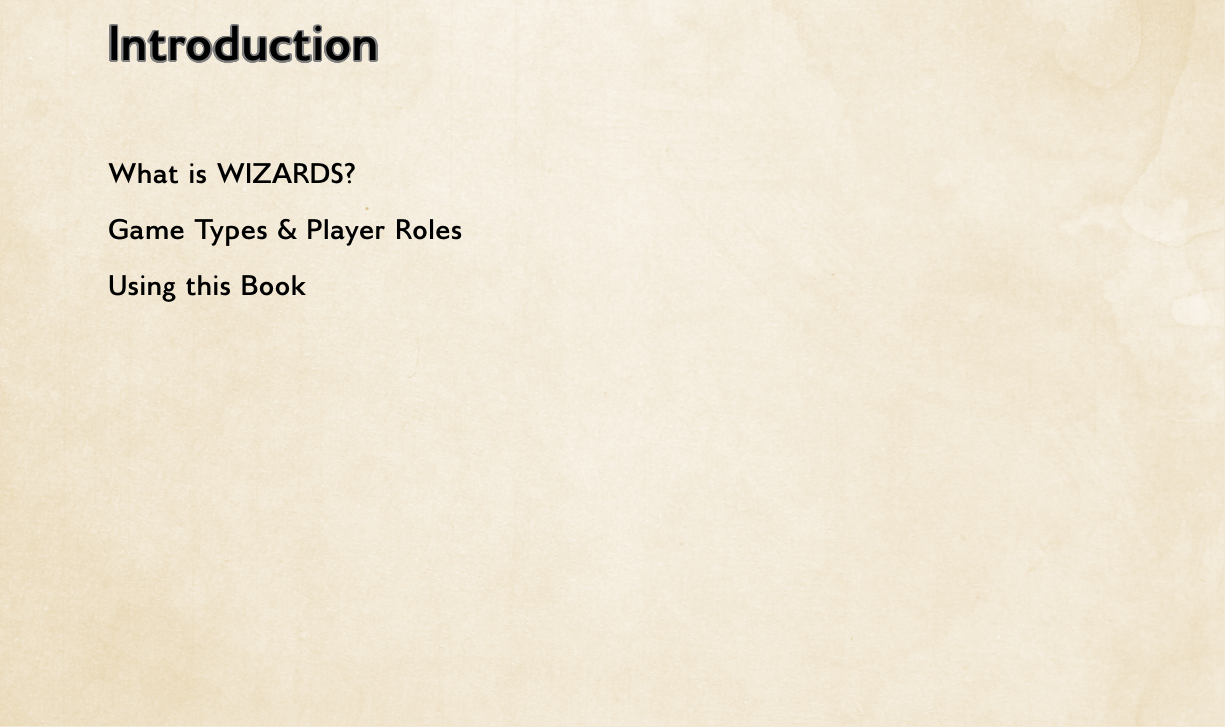
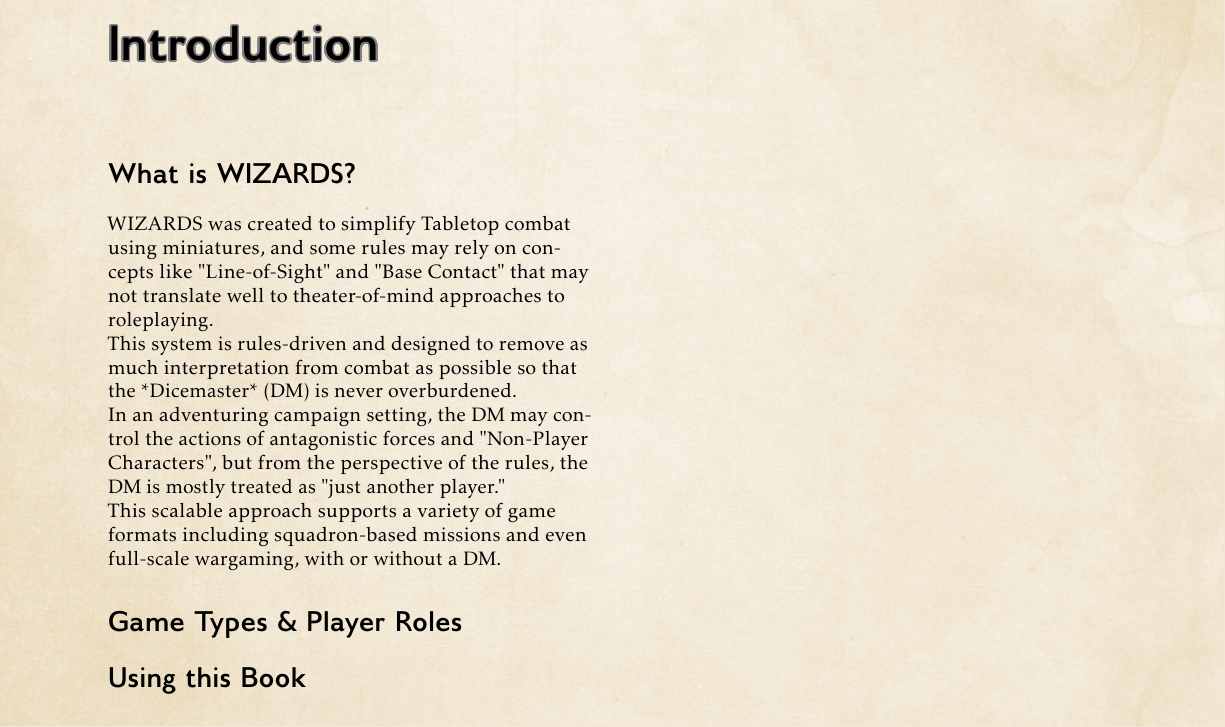
Before and after one commit to j-stach/wizards, a LaTeX book (resources/book/draft.tex, which reads resources/book/parts/introduction.tex): part of page 3 of 49, cut so that both start at the same text. Compiled offline with pdfLaTeX.

Commit message:
split off intro

```diff
--- /dev/null
+++ b/resources/book/parts/introduction.tex
@@ -0,0 +1,22 @@
+
+\chapter{Introduction}
+\section{What is WIZARDS?}
+WIZARDS was created to simplify Tabletop combat using miniatures,
+and some rules may rely on concepts like "Line-of-Sight" and "Base Contact"
+that may not translate well to theater-of-mind approaches to roleplaying.
+
+This system is rules-driven and designed to remove as much
+interpretation from combat as possible
+so that the *Dicemaster* (DM) is never overburdened.
+
+In an adventuring campaign setting,
+the DM may control the actions of antagonistic forces and
+"Non-Player Characters", but from the perspective of the rules,
+the DM is mostly treated as "just another player."
+
+This scalable approach supports a variety of game formats including
+squadron-based missions and even full-scale wargaming,
+with or without a DM.
+
+\section{Game Types \& Player Roles}
+\section{Using this Book}
```
Also changed, not shown: resources/book/draft.tex (+1 -4 lines).
